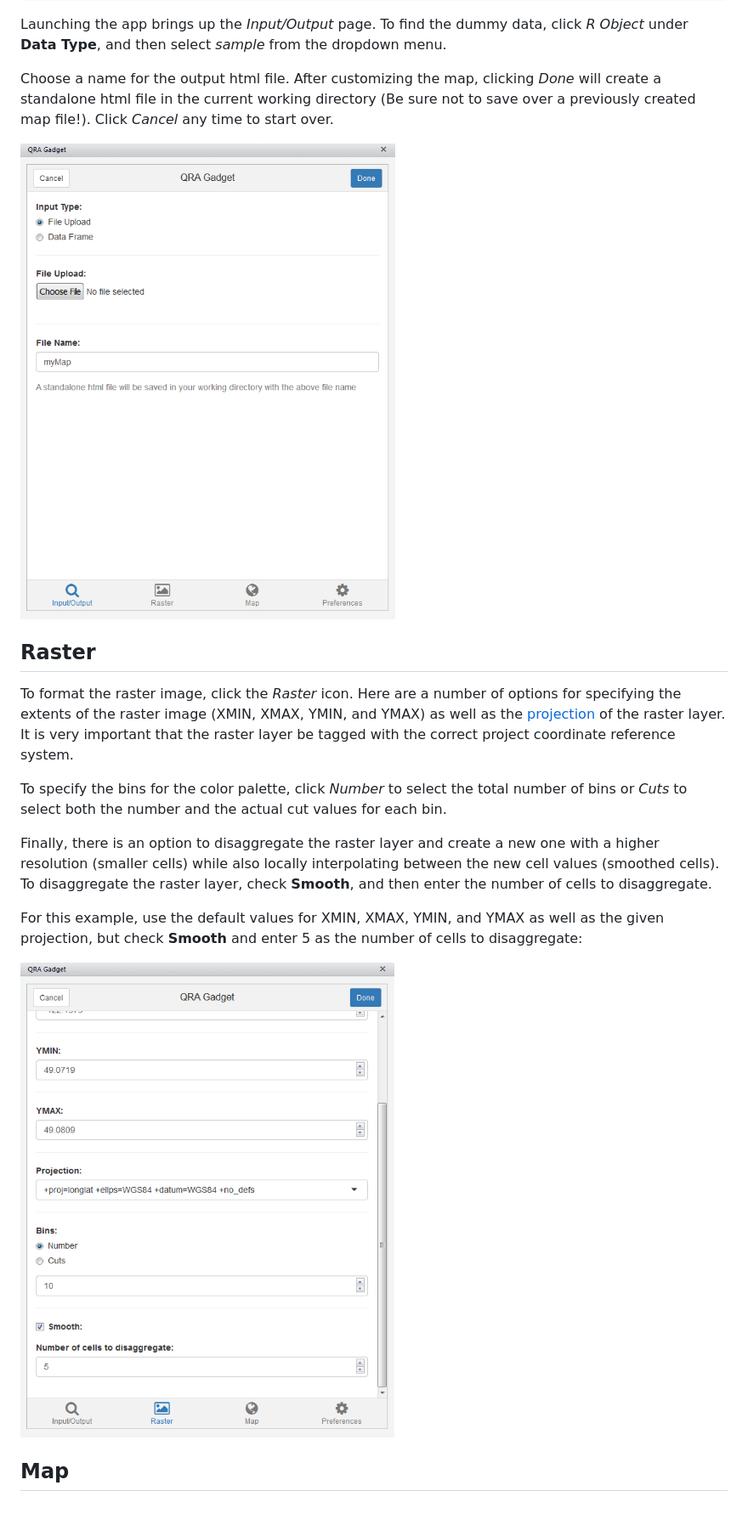
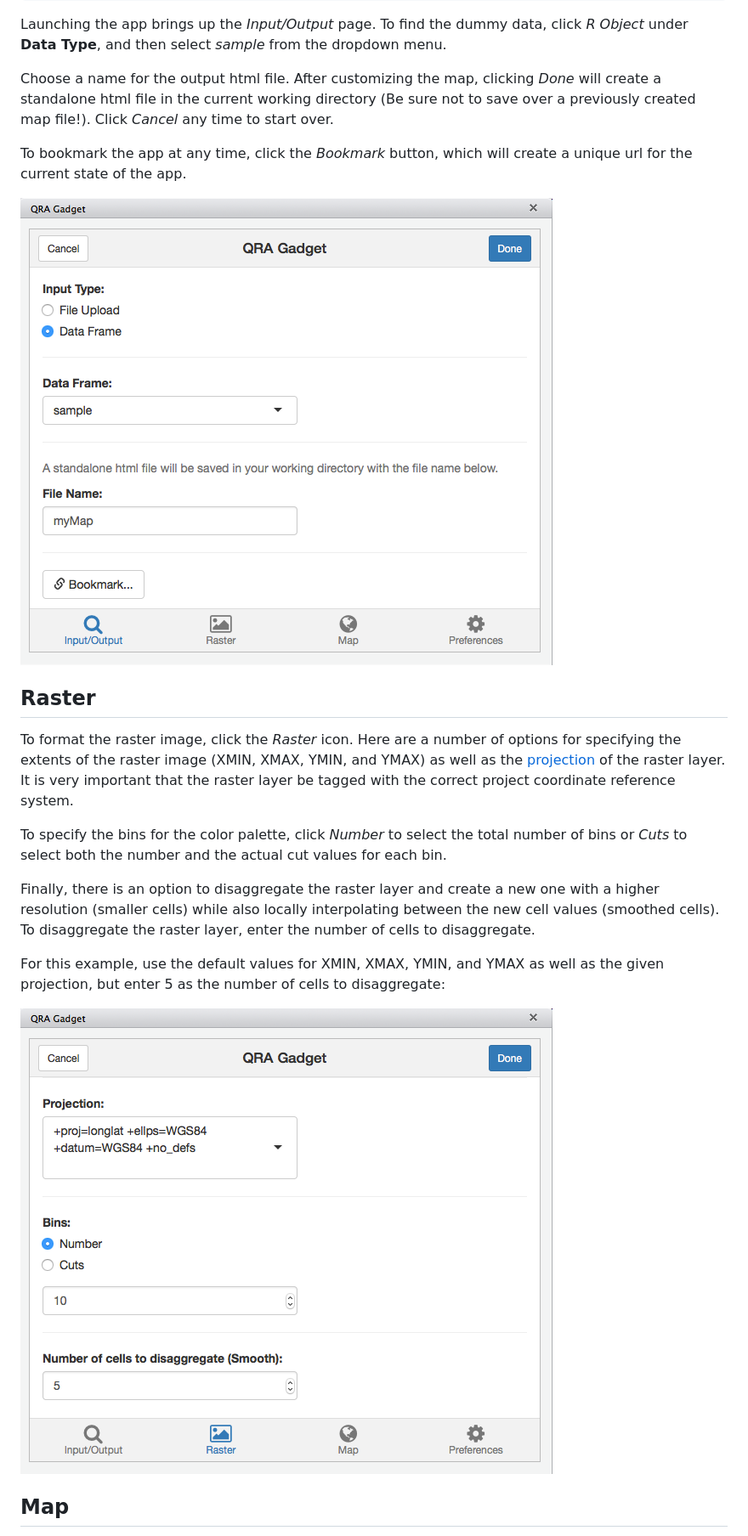
Before and after one commit to paulgovan/QRAGadget, a Markdown page: README.md, the part around one of its changes. Shown at 85% size. GitHub-like rendering; pictures changed too: inst/images/InputOutput.PNG, inst/images/raster.PNG; blank space fills up the shorter version.

```diff
--- a/README.md
+++ b/README.md
@@ -45,6 +45,8 @@ Launching the app brings up the *Input/Output* page. To find the dummy data, cli
 
 Choose a name for the output html file. After customizing the map, clicking *Done* will create a standalone html file in the current working directory (Be sure not to save over a previously created map file!). Click *Cancel* any time to start over.
 
+To bookmark the app at any time, click the *Bookmark* button, which will create a unique url for the current state of the app.
+
 ![Input/Output Page](https://github.com/paulgovan/QRAGadget/blob/master/inst/images/InputOutput.PNG?raw=true)
 
 ## Raster
@@ -53,9 +55,9 @@ To format the raster image, click the *Raster* icon. Here are a number of option
 
 To specify the bins for the color palette, click *Number* to select the total number of bins or *Cuts* to select both the number and the actual cut values for each bin.
 
-Finally, there is an option to disaggregate the raster layer and create a new one with a higher resolution (smaller cells) while also locally interpolating between the new cell values (smoothed cells). To disaggregate the raster layer, check **Smooth**, and then enter the number of cells to disaggregate.
+Finally, there is an option to disaggregate the raster layer and create a new one with a higher resolution (smaller cells) while also locally interpolating between the new cell values (smoothed cells). To disaggregate the raster layer, enter the number of cells to disaggregate.
 
-For this example, use the default values for XMIN, XMAX, YMIN, and YMAX as well as the given projection, but check **Smooth** and enter 5 as the number of cells to disaggregate:
+For this example, use the default values for XMIN, XMAX, YMIN, and YMAX as well as the given projection, but enter 5 as the number of cells to disaggregate:
 
 ![Raster Page](https://github.com/paulgovan/QRAGadget/blob/master/inst/images/raster.PNG?raw=true)
 
```
Also changed, not shown: other parts of README.md (+1 -1 lines), inst/images/Map2.PNG, inst/images/map.PNG, inst/images/preferences.PNG, 1 other file.
